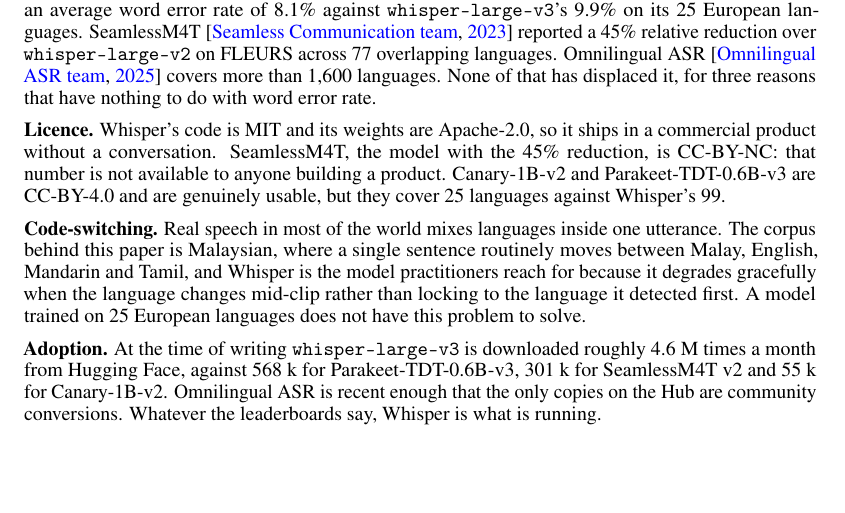
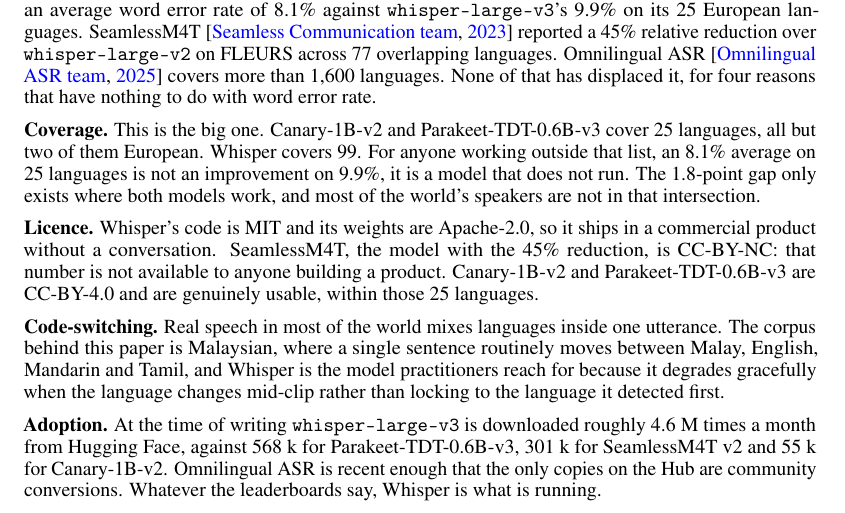
Before and after one commit to Scicom-AI-Enterprise-Organization/Whisper-Hallucination, a LaTeX paper (preprint/neurips_2023.tex): part of page 2 of 26, cut so that both start at the same text, the shorter picture padded with empty space. Compiled offline with pdfLaTeX.

Commit message:
Lead with language coverage, drop a dead sentence, spell out Scicom in Figure 12
Coverage is the reason people keep using Whisper and it was buried in a subclause. It is now
the first of four reasons and says the thing plainly: Canary-1B-v2 and Parakeet cover 25
languages, all but two European, against Whisper's 99, so for anyone outside that list an
8.1% average is not an improvement on 9.9%, it is a model that does not run. The 1.8-point gap
only exists where both models work, and most of the world's speakers are not in that
intersection.

Removed "A model trained on 25 European languages does not have this problem to solve" from
the code-switching paragraph.

Figure 12 said "Scicom ME", which nobody can expand. Now "Scicom, cloning" and "Scicom,
speaker name".

Co-Authored-By: Claude Opus 5 (1M context) <noreply@anthropic.com>

```diff
--- a/preprint/neurips_2023.tex
+++ b/preprint/neurips_2023.tex
@@ -127,20 +127,24 @@
 25 European languages. SeamlessM4T \citep{seamless2023m4t} reported a 45\% relative reduction
 over \texttt{whisper-large-v2} on FLEURS across 77 overlapping languages. Omnilingual ASR
 \citep{keren2025omnilingual} covers more than 1,600 languages. None of that has displaced it,
-for three reasons that have nothing to do with word error rate.
+for four reasons that have nothing to do with word error rate.
+
+\textbf{Coverage.} This is the big one. Canary-1B-v2 and Parakeet-TDT-0.6B-v3 cover 25
+languages, all but two of them European. Whisper covers 99. For anyone working outside that
+list, an 8.1\% average on 25 languages is not an improvement on 9.9\%, it is a model that
+does not run. The 1.8-point gap only exists where both models work, and most of the world's
+speakers are not in that intersection.
 
 \textbf{Licence.} Whisper's code is MIT and its weights are Apache-2.0, so it ships in a
 commercial product without a conversation. SeamlessM4T, the model with the 45\% reduction, is
 CC-BY-NC: that number is not available to anyone building a product. Canary-1B-v2 and
-Parakeet-TDT-0.6B-v3 are CC-BY-4.0 and are genuinely usable, but they cover 25 languages
-against Whisper's 99.
+Parakeet-TDT-0.6B-v3 are CC-BY-4.0 and are genuinely usable, within those 25 languages.
 
 \textbf{Code-switching.} Real speech in most of the world mixes languages inside one
 utterance. The corpus behind this paper is Malaysian, where a single sentence routinely moves
 between Malay, English, Mandarin and Tamil, and Whisper is the model practitioners reach for
 because it degrades gracefully when the language changes mid-clip rather than locking to the
-language it detected first. A model trained on 25 European languages does not have this
-problem to solve.
+language it detected first.
 
 \textbf{Adoption.} At the time of writing \texttt{whisper-large-v3} is downloaded roughly
 4.6 M times a month from Hugging Face, against 568 k for Parakeet-TDT-0.6B-v3, 301 k for
```
Also changed, not shown: preprint/img/fig_vc.png, 1 other file.
